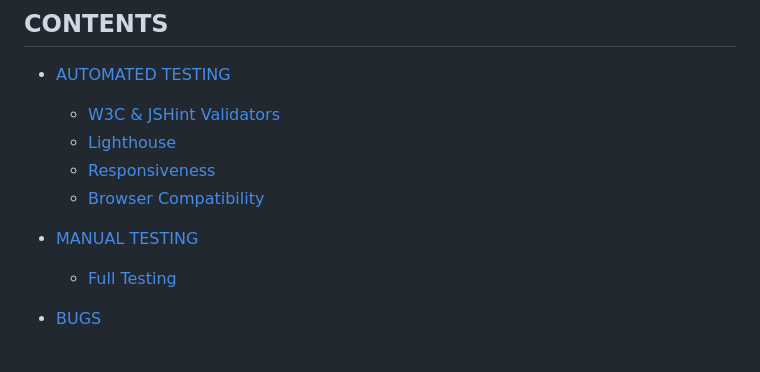
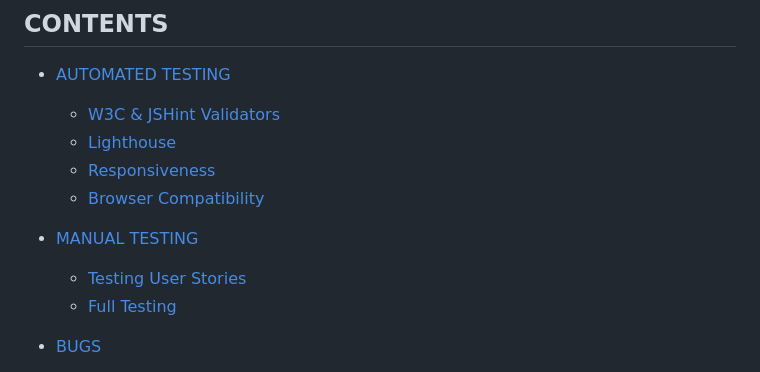
Before and after one commit to KikiBerg/Logos-vertex, a Markdown page: TESTING.md, the part around the change. Rendered like a GitHub page.

Commit message:
add testing user stories in content list

```diff
--- a/TESTING.md
+++ b/TESTING.md
@@ -17,6 +17,7 @@ Return back to the [README.md](README.md) file.
   * [Browser Compatibility](#browser-compatibility)
 
 * [MANUAL TESTING](#manual-testing)
+  * [Testing User Stories](#testing-user-stories)
   * [Full Testing](#full-testing)
 
 * [BUGS](#bugs)
```
